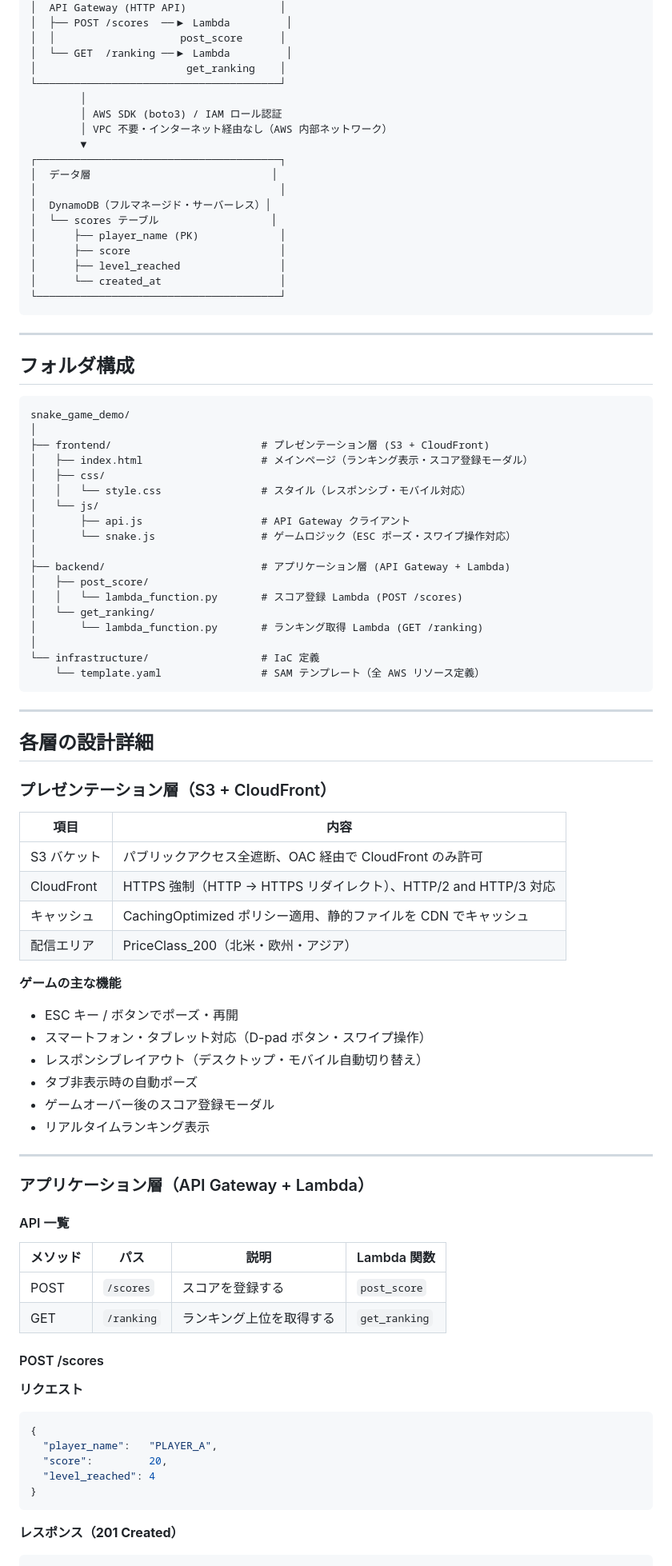
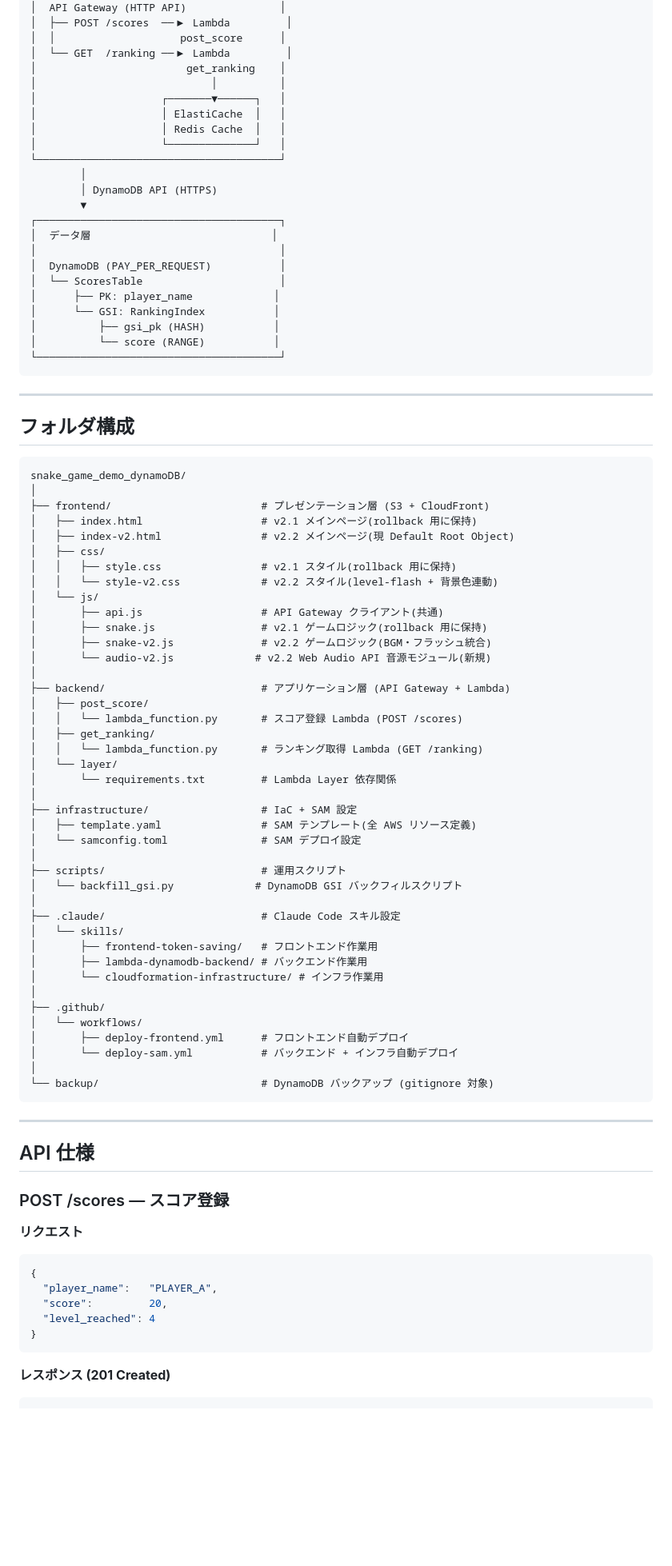
Before and after one commit to KOKURI12/snake_game_demo_dynamoDB, a Markdown page: README.md, the part around one of its changes. Shown at 80% size. Drawn GitHub-style; blank space fills up the shorter version.

````diff
--- a/README.md
+++ b/README.md
@@ -38,20 +49,24 @@
 │  │                    post_score      │
 │  └── GET  /ranking ──▶ Lambda         │
 │                        get_ranking    │
+│                            │          │
+│                    ┌───────▼──────┐   │
+│                    │ ElastiCache  │   │
+│                    │ Redis Cache  │   │
+│                    └──────────────┘   │
 └───────────────────────────────────────┘
         │
-        │ AWS SDK (boto3) / IAM ロール認証
-        │ VPC 不要・インターネット経由なし（AWS 内部ネットワーク）
+        │ DynamoDB API (HTTPS)
         ▼
 ┌───────────────────────────────────────┐
 │  データ層                             │
 │                                       │
-│  DynamoDB（フルマネージド・サーバーレス）│
-│  └── scores テーブル                  │
-│      ├── player_name (PK)             │
-│      ├── score                        │
-│      ├── level_reached                │
-│      └── created_at                   │
+│  DynamoDB (PAY_PER_REQUEST)           │
+│  └── ScoresTable                      │
+│      ├── PK: player_name             │
+│      └── GSI: RankingIndex           │
+│          ├── gsi_pk (HASH)           │
+│          └── score (RANGE)           │
 └───────────────────────────────────────┘
 ```
 
@@ -60,60 +75,54 @@
 ## フォルダ構成
 
 ```
-snake_game_demo/
+snake_game_demo_dynamoDB/
 │
 ├── frontend/                        # プレゼンテーション層 (S3 + CloudFront)
-│   ├── index.html                   # メインページ（ランキング表示・スコア登録モーダル）
+│   ├── index.html                   # v2.1 メインページ(rollback 用に保持)
+│   ├── index-v2.html                # v2.2 メインページ(現 Default Root Object)
 │   ├── css/
-│   │   └── style.css                # スタイル（レスポンシブ・モバイル対応）
+│   │   ├── style.css                # v2.1 スタイル(rollback 用に保持)
+│   │   └── style-v2.css             # v2.2 スタイル(level-flash + 背景色連動)
 │   └── js/
-│       ├── api.js                   # API Gateway クライアント
-│       └── snake.js                 # ゲームロジック（ESC ポーズ・スワイプ操作対応）
+│       ├── api.js                   # API Gateway クライアント(共通)
+│       ├── snake.js                 # v2.1 ゲームロジック(rollback 用に保持)
+│       ├── snake-v2.js              # v2.2 ゲームロジック(BGM・フラッシュ統合)
+│       └── audio-v2.js             # v2.2 Web Audio API 音源モジュール(新規)
 │
 ├── backend/                         # アプリケーション層 (API Gateway + Lambda)
 │   ├── post_score/
 │   │   └── lambda_function.py       # スコア登録 Lambda (POST /scores)
-│   └── get_ranking/
-│       └── lambda_function.py       # ランキング取得 Lambda (GET /ranking)
+│   ├── get_ranking/
+│   │   └── lambda_function.py       # ランキング取得 Lambda (GET /ranking)
+│   └── layer/
+│       └── requirements.txt         # Lambda Layer 依存関係
 │
-└── infrastructure/                  # IaC 定義
-    └── template.yaml                # SAM テンプレート（全 AWS リソース定義）
+├── infrastructure/                  # IaC + SAM 設定
+│   ├── template.yaml                # SAM テンプレート(全 AWS リソース定義)
+│   └── samconfig.toml               # SAM デプロイ設定
+│
+├── scripts/                         # 運用スクリプト
+│   └── backfill_gsi.py             # DynamoDB GSI バックフィルスクリプト
+│
+├── .claude/                         # Claude Code スキル設定
+│   └── skills/
+│       ├── frontend-token-saving/   # フロントエンド作業用
+│       ├── lambda-dynamodb-backend/ # バックエンド作業用
+│       └── cloudformation-infrastructure/ # インフラ作業用
+│
+├── .github/
+│   └── workflows/
+│       ├── deploy-frontend.yml      # フロントエンド自動デプロイ
+│       └── deploy-sam.yml           # バックエンド + インフラ自動デプロイ
+│
+└── backup/                          # DynamoDB バックアップ (gitignore 対象)
 ```
 
 ---
 
-## 各層の設計詳細
+## API 仕様
 
-### プレゼンテーション層（S3 + CloudFront）
-
-| 項目 | 内容 |
-|---|---|
-| S3 バケット | パブリックアクセス全遮断、OAC 経由で CloudFront のみ許可 |
-| CloudFront | HTTPS 強制（HTTP → HTTPS リダイレクト）、HTTP/2 and HTTP/3 対応 |
-| キャッシュ | CachingOptimized ポリシー適用、静的ファイルを CDN でキャッシュ |
-| 配信エリア | PriceClass_200（北米・欧州・アジア） |
-
-**ゲームの主な機能**
-
-- ESC キー / ボタンでポーズ・再開
-- スマートフォン・タブレット対応（D-pad ボタン・スワイプ操作）
-- レスポンシブレイアウト（デスクトップ・モバイル自動切り替え）
-- タブ非表示時の自動ポーズ
-- ゲームオーバー後のスコア登録モーダル
-- リアルタイムランキング表示
-
----
-
-### アプリケーション層（API Gateway + Lambda）
-
-#### API 一覧
-
-| メソッド | パス | 説明 | Lambda 関数 |
-|---|---|---|---|
-| POST | `/scores` | スコアを登録する | `post_score` |
-| GET | `/ranking` | ランキング上位を取得する | `get_ranking` |
-
-#### POST /scores
+### POST /scores — スコア登録
 
 **リクエスト**
 ```json
@@ -124,6 +133,6 @@ snake_game_demo/
 }
 ```
 
-**レスポンス（201 Created）**
+**レスポンス (201 Created)**
 ```json
 {
````
Also changed, not shown: other parts of README.md (+193 -135 lines).
